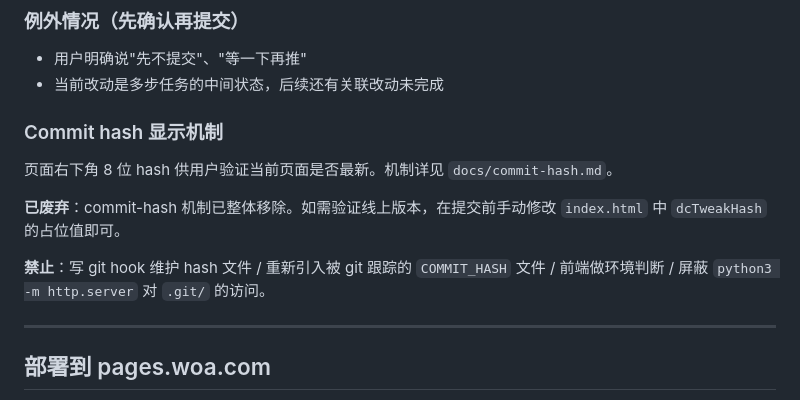
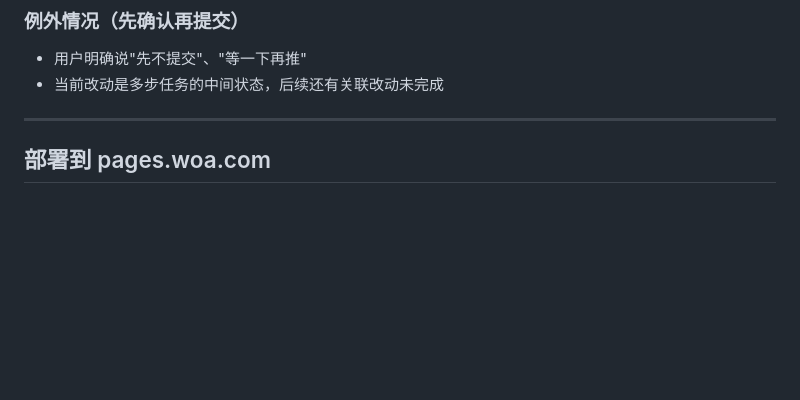
Before and after one commit to dwf89044485/WB-markdown, a Markdown page: AGENTS.md, the part around the change. Rendered like a GitHub page; blank space fills up the shorter version.

Commit message:
docs: 更新 AGENTS.md 和 pad-mode-architecture.md 文档

```diff
--- a/AGENTS.md
+++ b/AGENTS.md
@@ -261,14 +261,6 @@ git restore --staged .  # 把 commit 中带入暂存区的改动撤掉
 - 用户明确说"先不提交"、"等一下再推"
 - 当前改动是多步任务的中间状态，后续还有关联改动未完成
 
-### Commit hash 显示机制
-
-页面右下角 8 位 hash 供用户验证当前页面是否最新。机制详见 `docs/commit-hash.md`。
-
-**已废弃**：commit-hash 机制已整体移除。如需验证线上版本，在提交前手动修改 `index.html` 中 `dcTweakHash` 的占位值即可。
-
-**禁止**：写 git hook 维护 hash 文件 / 重新引入被 git 跟踪的 `COMMIT_HASH` 文件 / 前端做环境判断 / 屏蔽 `python3 -m http.server` 对 `.git/` 的访问。
-
 ---
 
 ## 部署到 pages.woa.com
```
Also changed, not shown: docs/pad-mode-architecture.md (added, +502 -0 lines).
